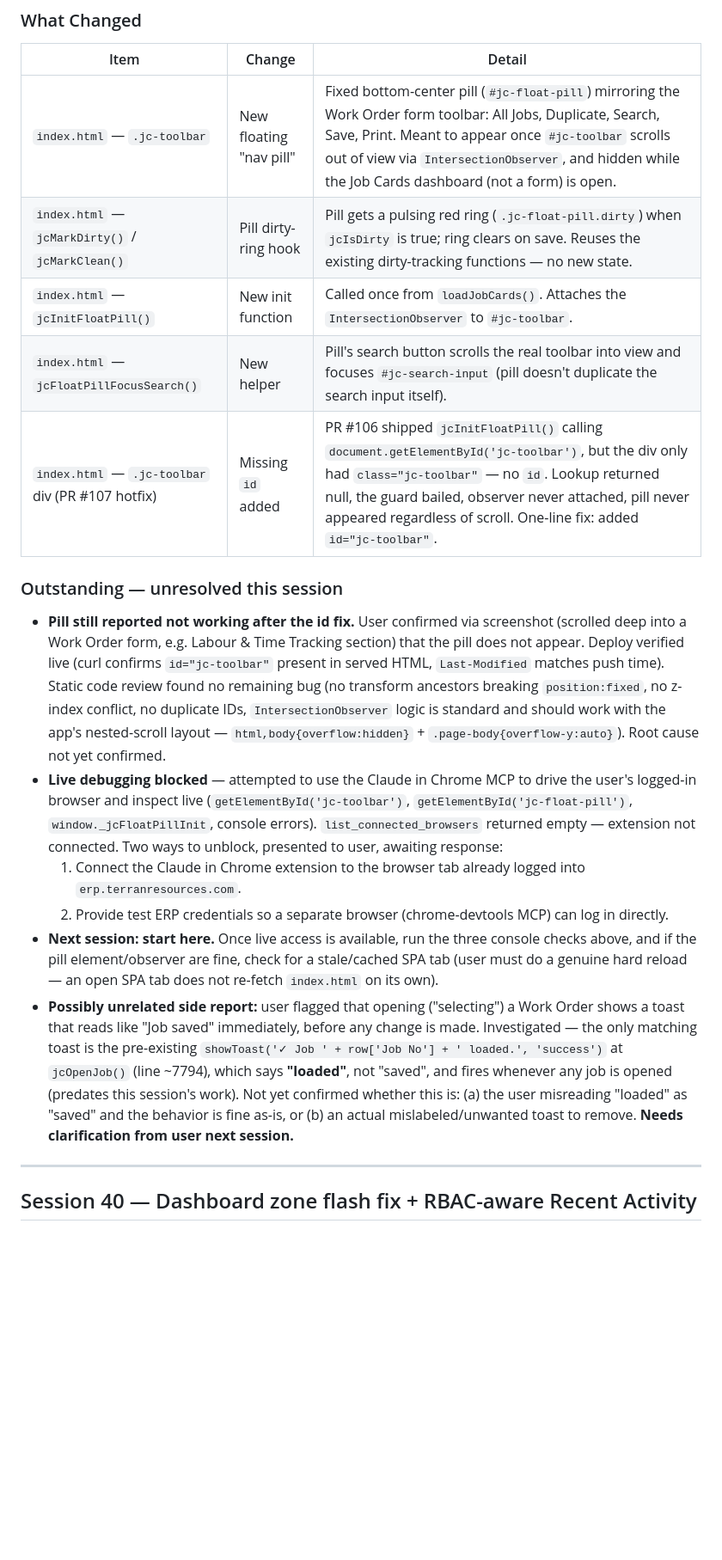
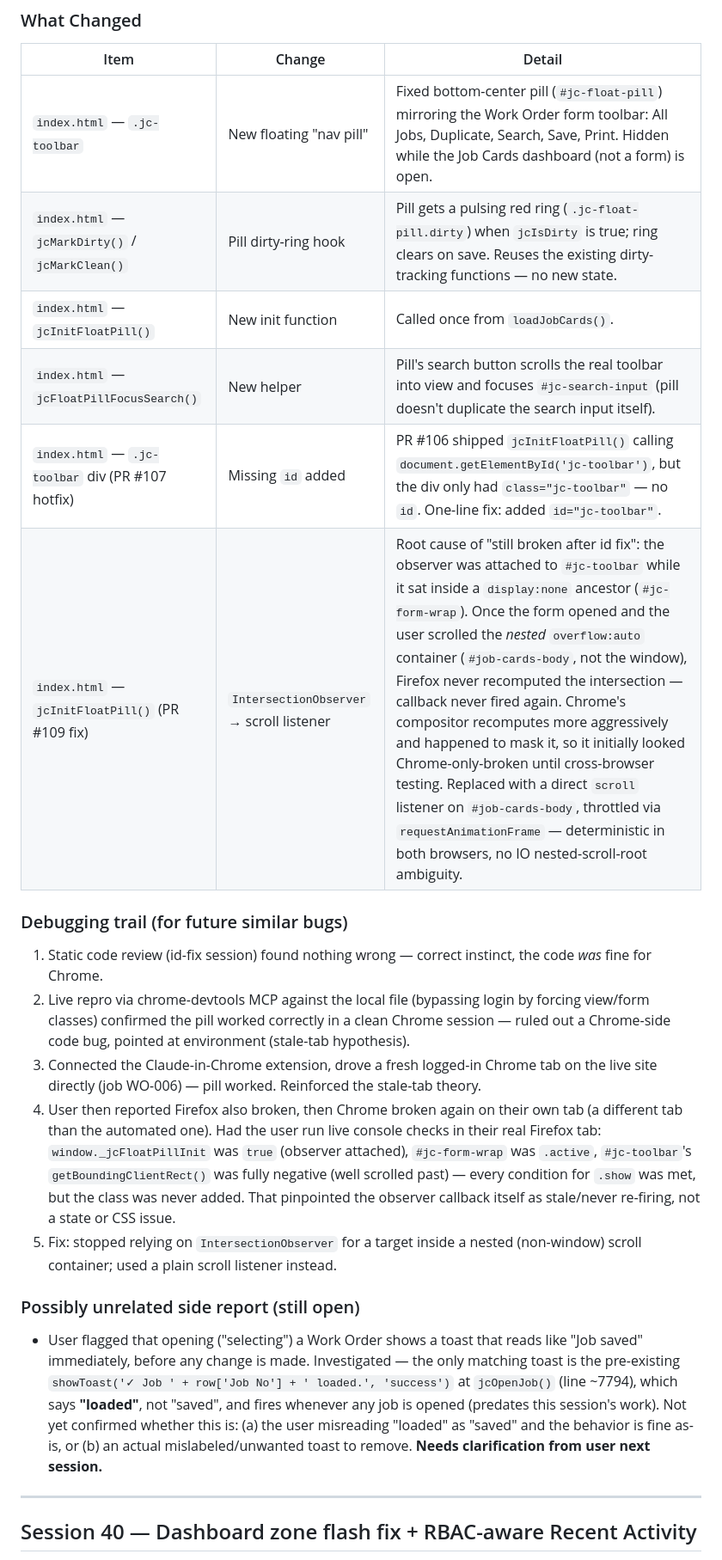
Before and after one commit to brandonr2630/meridian-erp, a Markdown page: handoff.md, the part around one of its changes. Shown at 86% size. Rendered like a GitHub page; blank space fills up the shorter version.

Commit message:
docs: handoff session 41 - WO nav pill resolved (PR #109)
Co-Authored-By: Claude Sonnet 5 <noreply@anthropic.com>

```diff
--- a/handoff.md
+++ b/handoff.md
@@ -13,20 +13,24 @@
 
 | Item | Change | Detail |
 |------|--------|--------|
-| `index.html` — `.jc-toolbar` | New floating "nav pill" | Fixed bottom-center pill (`#jc-float-pill`) mirroring the Work Order form toolbar: All Jobs, Duplicate, Search, Save, Print. Meant to appear once `#jc-toolbar` scrolls out of view via `IntersectionObserver`, and hidden while the Job Cards dashboard (not a form) is open. |
+| `index.html` — `.jc-toolbar` | New floating "nav pill" | Fixed bottom-center pill (`#jc-float-pill`) mirroring the Work Order form toolbar: All Jobs, Duplicate, Search, Save, Print. Hidden while the Job Cards dashboard (not a form) is open. |
 | `index.html` — `jcMarkDirty()` / `jcMarkClean()` | Pill dirty-ring hook | Pill gets a pulsing red ring (`.jc-float-pill.dirty`) when `jcIsDirty` is true; ring clears on save. Reuses the existing dirty-tracking functions — no new state. |
-| `index.html` — `jcInitFloatPill()` | New init function | Called once from `loadJobCards()`. Attaches the `IntersectionObserver` to `#jc-toolbar`. |
+| `index.html` — `jcInitFloatPill()` | New init function | Called once from `loadJobCards()`. |
 | `index.html` — `jcFloatPillFocusSearch()` | New helper | Pill's search button scrolls the real toolbar into view and focuses `#jc-search-input` (pill doesn't duplicate the search input itself). |
-| `index.html` — `.jc-toolbar` div (PR #107 hotfix) | Missing `id` added | PR #106 shipped `jcInitFloatPill()` calling `document.getElementById('jc-toolbar')`, but the div only had `class="jc-toolbar"` — no `id`. Lookup returned null, the guard bailed, observer never attached, pill never appeared regardless of scroll. One-line fix: added `id="jc-toolbar"`. |
+| `index.html` — `.jc-toolbar` div (PR #107 hotfix) | Missing `id` added | PR #106 shipped `jcInitFloatPill()` calling `document.getElementById('jc-toolbar')`, but the div only had `class="jc-toolbar"` — no `id`. One-line fix: added `id="jc-toolbar"`. |
+| `index.html` — `jcInitFloatPill()` (PR #109 fix) | `IntersectionObserver` → scroll listener | Root cause of "still broken after id fix": the observer was attached to `#jc-toolbar` while it sat inside a `display:none` ancestor (`#jc-form-wrap`). Once the form opened and the user scrolled the *nested* `overflow:auto` container (`#job-cards-body`, not the window), Firefox never recomputed the intersection — callback never fired again. Chrome's compositor recomputes more aggressively and happened to mask it, so it initially looked Chrome-only-broken until cross-browser testing. Replaced with a direct `scroll` listener on `#job-cards-body`, throttled via `requestAnimationFrame` — deterministic in both browsers, no IO nested-scroll-root ambiguity. |
 
-### Outstanding — unresolved this session
+### Debugging trail (for future similar bugs)
 
-- **Pill still reported not working after the id fix.** User confirmed via screenshot (scrolled deep into a Work Order form, e.g. Labour & Time Tracking section) that the pill does not appear. Deploy verified live (curl confirms `id="jc-toolbar"` present in served HTML, `Last-Modified` matches push time). Static code review found no remaining bug (no transform ancestors breaking `position:fixed`, no z-index conflict, no duplicate IDs, `IntersectionObserver` logic is standard and should work with the app's nested-scroll layout — `html,body{overflow:hidden}` + `.page-body{overflow-y:auto}`). Root cause not yet confirmed.
-- **Live debugging blocked** — attempted to use the Claude in Chrome MCP to drive the user's logged-in browser and inspect live (`getElementById('jc-toolbar')`, `getElementById('jc-float-pill')`, `window._jcFloatPillInit`, console errors). `list_connected_browsers` returned empty — extension not connected. Two ways to unblock, presented to user, awaiting response:
-  1. Connect the Claude in Chrome extension to the browser tab already logged into `erp.terranresources.com`.
-  2. Provide test ERP credentials so a separate browser (chrome-devtools MCP) can log in directly.
-- **Next session: start here.** Once live access is available, run the three console checks above, and if the pill element/observer are fine, check for a stale/cached SPA tab (user must do a genuine hard reload — an open SPA tab does not re-fetch `index.html` on its own).
-- **Possibly unrelated side report:** user flagged that opening ("selecting") a Work Order shows a toast that reads like "Job saved" immediately, before any change is made. Investigated — the only matching toast is the pre-existing `showToast('✓ Job ' + row['Job No'] + ' loaded.', 'success')` at `jcOpenJob()` (line ~7794), which says **"loaded"**, not "saved", and fires whenever any job is opened (predates this session's work). Not yet confirmed whether this is: (a) the user misreading "loaded" as "saved" and the behavior is fine as-is, or (b) an actual mislabeled/unwanted toast to remove. **Needs clarification from user next session.**
+1. Static code review (id-fix session) found nothing wrong — correct instinct, the code *was* fine for Chrome.
+2. Live repro via chrome-devtools MCP against the local file (bypassing login by forcing view/form classes) confirmed the pill worked correctly in a clean Chrome session — ruled out a Chrome-side code bug, pointed at environment (stale-tab hypothesis).
+3. Connected the Claude-in-Chrome extension, drove a fresh logged-in Chrome tab on the live site directly (job WO-006) — pill worked. Reinforced the stale-tab theory.
+4. User then reported Firefox also broken, then Chrome broken again on their own tab (a different tab than the automated one). Had the user run live console checks in their real Firefox tab: `window._jcFloatPillInit` was `true` (observer attached), `#jc-form-wrap` was `.active`, `#jc-toolbar`'s `getBoundingClientRect()` was fully negative (well scrolled past) — every condition for `.show` was met, but the class was never added. That pinpointed the observer callback itself as stale/never re-firing, not a state or CSS issue.
+5. Fix: stopped relying on `IntersectionObserver` for a target inside a nested (non-window) scroll container; used a plain scroll listener instead.
+
+### Possibly unrelated side report (still open)
+
+- User flagged that opening ("selecting") a Work Order shows a toast that reads like "Job saved" immediately, before any change is made. Investigated — the only matching toast is the pre-existing `showToast('✓ Job ' + row['Job No'] + ' loaded.', 'success')` at `jcOpenJob()` (line ~7794), which says **"loaded"**, not "saved", and fires whenever any job is opened (predates this session's work). Not yet confirmed whether this is: (a) the user misreading "loaded" as "saved" and the behavior is fine as-is, or (b) an actual mislabeled/unwanted toast to remove. **Needs clarification from user next session.**
 
 ---
 
```
Also changed, not shown: other parts of handoff.md (+2 -2 lines).
